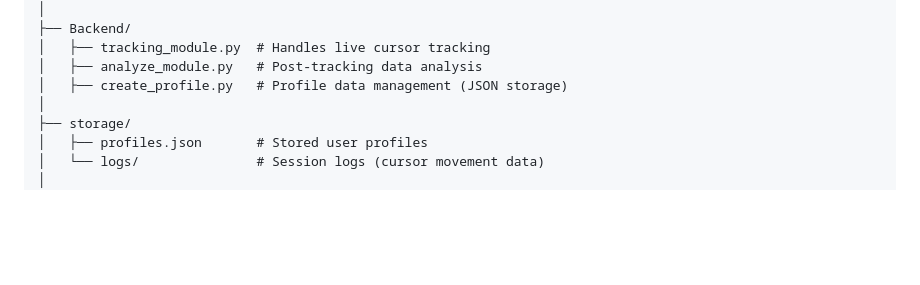
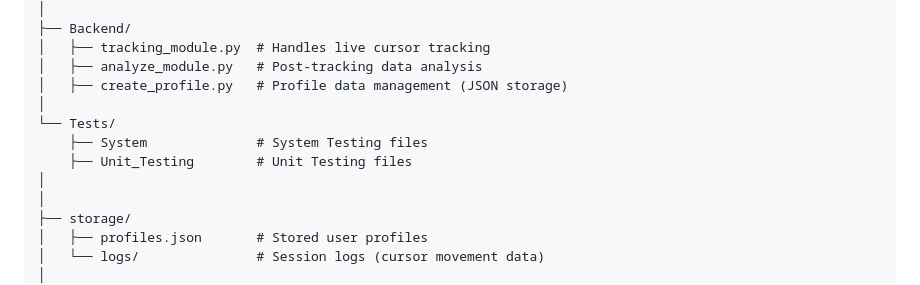
Before and after one commit to MinseokKim0813/Sense_Fit, a Markdown page: README.md, the part around the change printed below. Rendered like a GitHub page; blank space fills up the shorter version.

```diff
--- a/README.md
+++ b/README.md
@@ -125,6 +134,11 @@ Sense_Fit/
 │   ├── tracking_module.py  # Handles live cursor tracking
 │   ├── analyze_module.py   # Post-tracking data analysis
 │   ├── create_profile.py   # Profile data management (JSON storage)
+│
+└── Tests/
+    ├── System              # System Testing files
+    ├── Unit_Testing        # Unit Testing files
+│
 │
 ├── storage/
 │   ├── profiles.json       # Stored user profiles
```
Also changed, not shown: other parts of README.md (+13 -4 lines).
